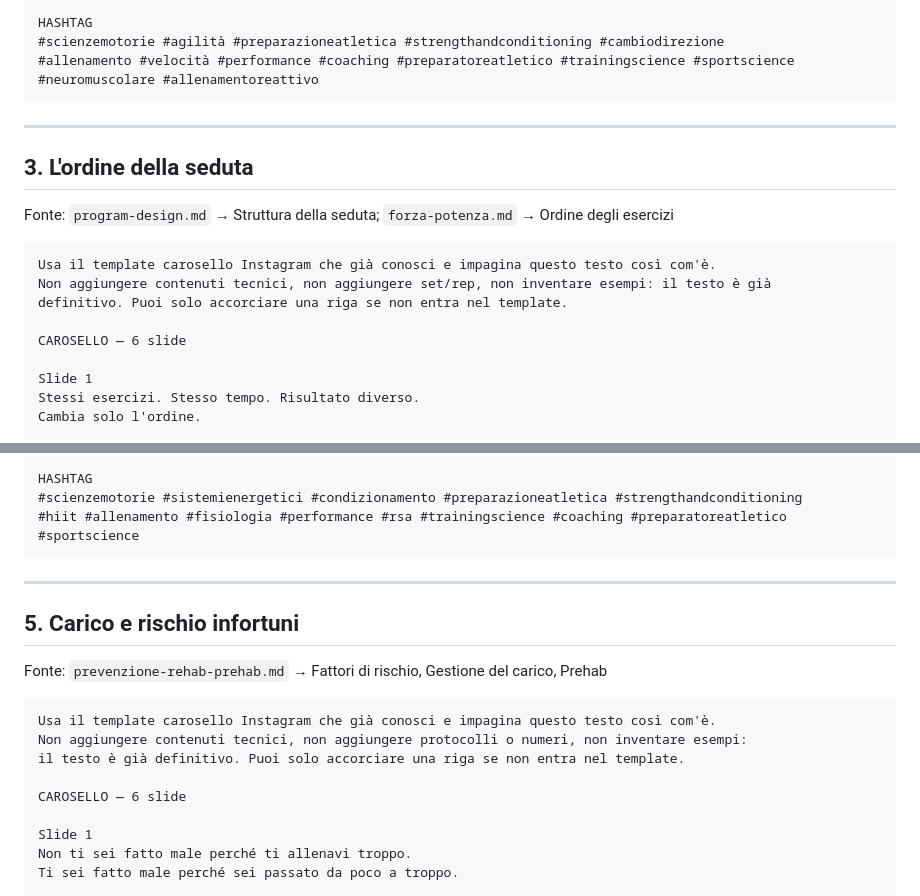
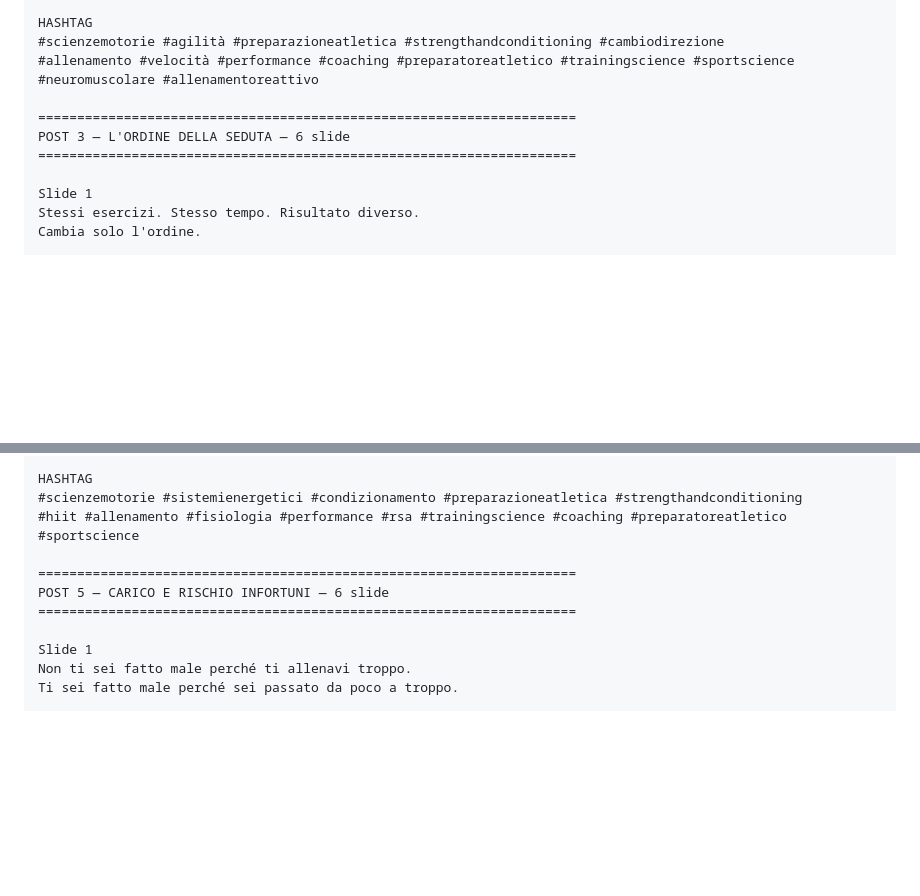
Before and after one commit to andreascire7-boop/app, a Markdown page: docs/marketing/instagram-5-post-scienze-motorie.md, 2 parts joined by grey strips. GitHub-like rendering; blank space fills up the shorter version.

````diff
--- a/docs/marketing/instagram-5-post-scienze-motorie.md
+++ b/docs/marketing/instagram-5-post-scienze-motorie.md
@@ -118,20 +122,10 @@ HASHTAG
 #scienzemotorie #agilità #preparazioneatletica #strengthandconditioning #cambiodirezione
 #allenamento #velocità #performance #coaching #preparatoreatletico #trainingscience #sportscience
 #neuromuscolare #allenamentoreattivo
-```
 
----
-
-## 3. L'ordine della seduta
-
-Fonte: `program-design.md` → Struttura della seduta; `forza-potenza.md` → Ordine degli esercizi
-
-```
-Usa il template carosello Instagram che già conosci e impagina questo testo così com'è.
-Non aggiungere contenuti tecnici, non aggiungere set/rep, non inventare esempi: il testo è già
-definitivo. Puoi solo accorciare una riga se non entra nel template.
-
-CAROSELLO — 6 slide
+=====================================================================
+POST 3 — L'ORDINE DELLA SEDUTA — 6 slide
+=====================================================================
 
 Slide 1
 Stessi esercizi. Stesso tempo. Risultato diverso.
@@ -251,20 +234,10 @@ HASHTAG
 #scienzemotorie #sistemienergetici #condizionamento #preparazioneatletica #strengthandconditioning
 #hiit #allenamento #fisiologia #performance #rsa #trainingscience #coaching #preparatoreatletico
 #sportscience
-```
 
----
-
-## 5. Carico e rischio infortuni
-
-Fonte: `prevenzione-rehab-prehab.md` → Fattori di rischio, Gestione del carico, Prehab
-
-```
-Usa il template carosello Instagram che già conosci e impagina questo testo così com'è.
-Non aggiungere contenuti tecnici, non aggiungere protocolli o numeri, non inventare esempi:
-il testo è già definitivo. Puoi solo accorciare una riga se non entra nel template.
-
-CAROSELLO — 6 slide
+=====================================================================
+POST 5 — CARICO E RISCHIO INFORTUNI — 6 slide
+=====================================================================
 
 Slide 1
 Non ti sei fatto male perché ti allenavi troppo.
````
Also changed, not shown: other parts of docs/marketing/instagram-5-post-scienze-motorie.md (+31 -38 lines).
